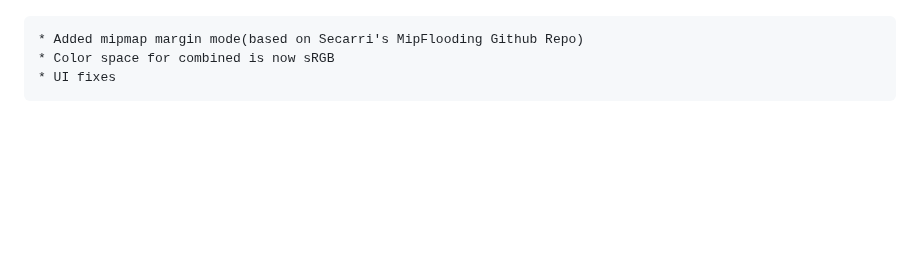
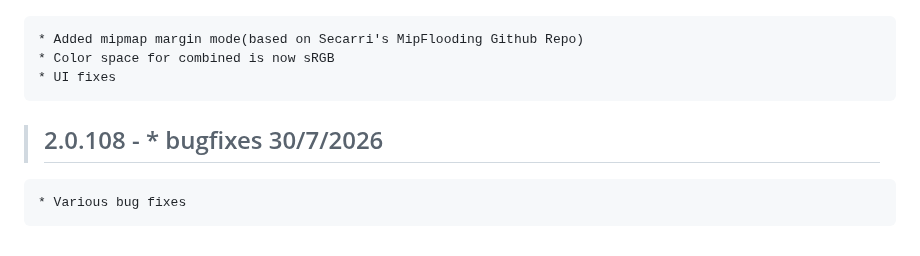
Before and after one commit to Ultikynnys/Blender-CoACD-page, a Markdown page: changelogs/ultibake-changelog.md, the part around the change. Rendered like a GitHub page; blank space fills up the shorter version.

Commit message:
Add ultibake 2.0.108 changelog entry

```diff
--- a/changelogs/ultibake-changelog.md
+++ b/changelogs/ultibake-changelog.md
@@ -597,3 +597,6 @@
     * Added mipmap margin mode(based on Secarri's MipFlooding Github Repo)
     * Color space for combined is now sRGB
     * UI fixes
+
+>## 2.0.108 - * bugfixes 30/7/2026
+    * Various bug fixes
```
